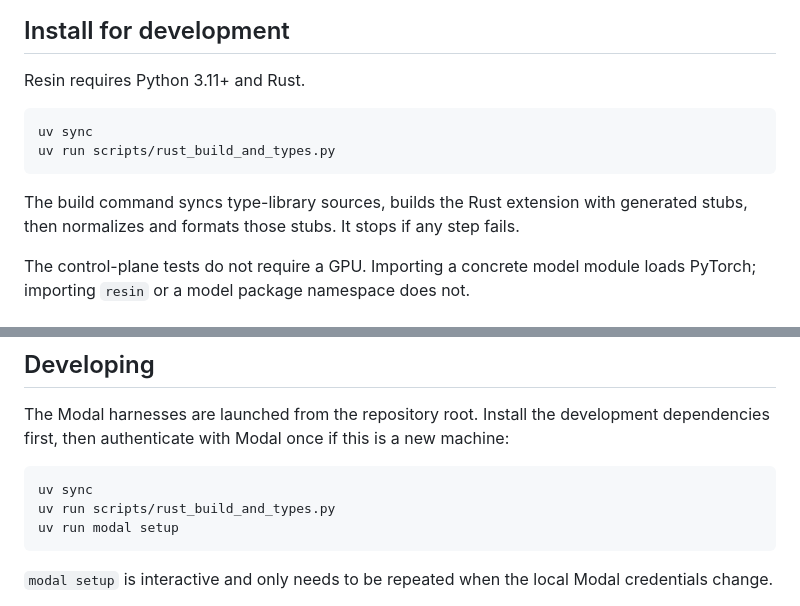
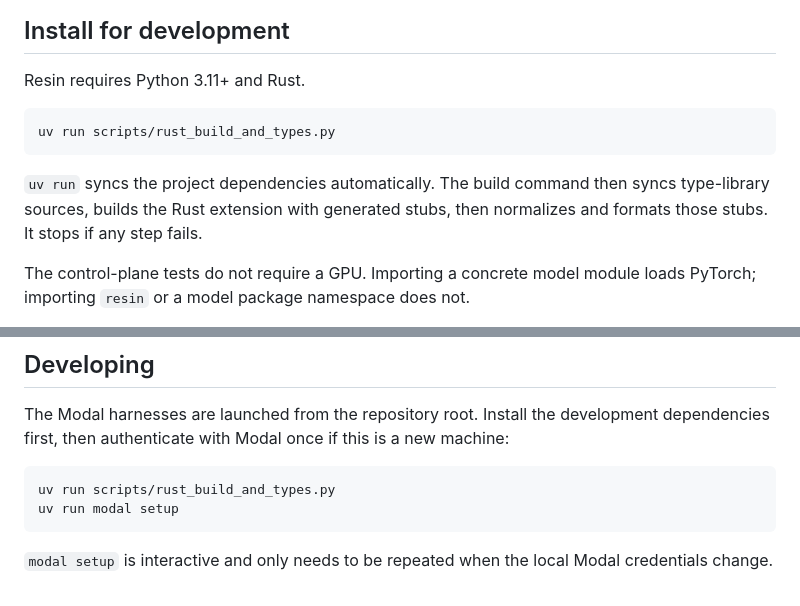
Before and after one commit to Lurker17/resin, a Markdown page: README.md, 2 parts joined by grey strips. Rendered like a GitHub page.

Commit message:
Remove redundant development dependency sync steps

````diff
--- a/README.md
+++ b/README.md
@@ -44,11 +44,11 @@ The focused contracts are:
 Resin requires Python 3.11+ and Rust.
 
 ```bash
-uv sync
 uv run scripts/rust_build_and_types.py
 ```
 
-The build command syncs type-library sources, builds the Rust extension with
+`uv run` syncs the project dependencies automatically. The build command then
+syncs type-library sources, builds the Rust extension with
 generated stubs, then normalizes and formats those stubs. It stops if any step
 fails.
 
@@ -83,7 +83,6 @@ development dependencies first, then authenticate with Modal once if this is a
 new machine:
 
 ```bash
-uv sync
 uv run scripts/rust_build_and_types.py
 uv run modal setup
 ```
````
